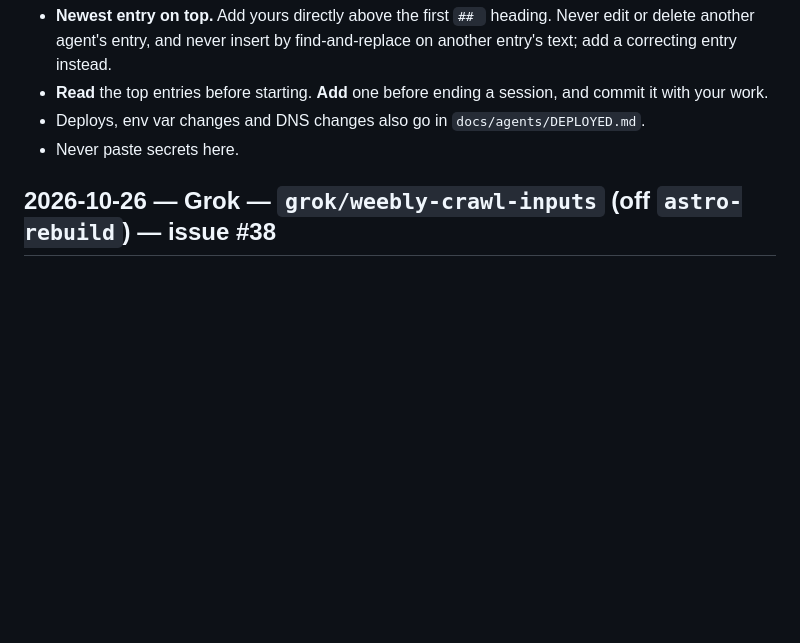
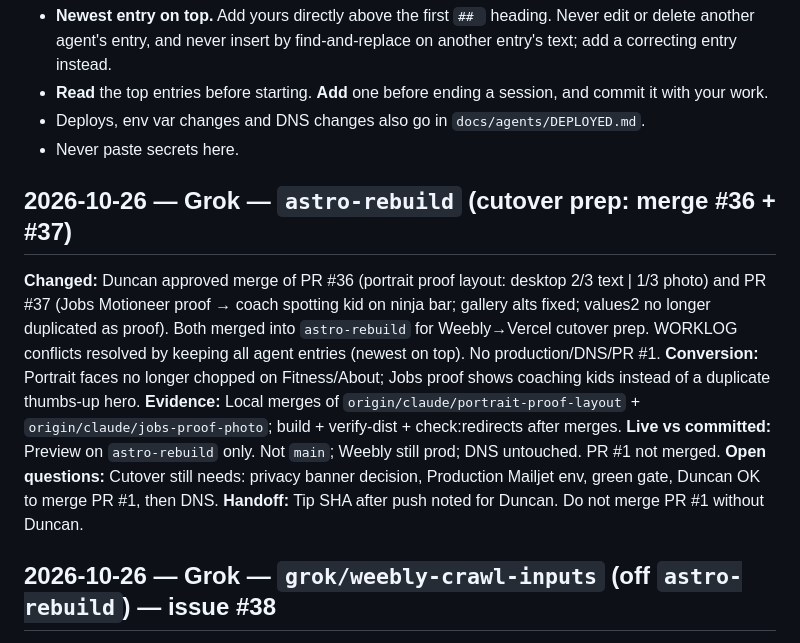
Before and after one commit to funkiedunkie/bim-website, a Markdown page: docs/agents/WORKLOG.md, the part around the change. Drawn GitHub-style; blank space fills up the shorter version.

Commit message:
WORKLOG: record merge of #36 + #37 for cutover prep
Duncan approved merging Claude's portrait-proof and jobs-proof PRs into
astro-rebuild. No production/DNS/PR #1.

```diff
--- a/docs/agents/WORKLOG.md
+++ b/docs/agents/WORKLOG.md
@@ -6,6 +6,15 @@ Shared log for every AI agent working on this repo (Claude Code, Grok, …). Rul
 - **Read** the top entries before starting. **Add** one before ending a session, and commit it with your work.
 - Deploys, env var changes and DNS changes also go in `docs/agents/DEPLOYED.md`.
 - Never paste secrets here.
+
+## 2026-10-26 — Grok — `astro-rebuild` (cutover prep: merge #36 + #37)
+
+**Changed:** Duncan approved merge of PR #36 (portrait proof layout: desktop 2/3 text | 1/3 photo) and PR #37 (Jobs Motioneer proof → coach spotting kid on ninja bar; gallery alts fixed; values2 no longer duplicated as proof). Both merged into `astro-rebuild` for Weebly→Vercel cutover prep. WORKLOG conflicts resolved by keeping all agent entries (newest on top). No production/DNS/PR #1.
+**Conversion:** Portrait faces no longer chopped on Fitness/About; Jobs proof shows coaching kids instead of a duplicate thumbs-up hero.
+**Evidence:** Local merges of `origin/claude/portrait-proof-layout` + `origin/claude/jobs-proof-photo`; build + verify-dist + check:redirects after merges.
+**Live vs committed:** Preview on `astro-rebuild` only. Not `main`; Weebly still prod; DNS untouched. PR #1 not merged.
+**Open questions:** Cutover still needs: privacy banner decision, Production Mailjet env, green gate, Duncan OK to merge PR #1, then DNS.
+**Handoff:** Tip SHA after push noted for Duncan. Do not merge PR #1 without Duncan.
 
 ## 2026-10-26 — Grok — `grok/weebly-crawl-inputs` (off `astro-rebuild`) — issue #38
 
```
